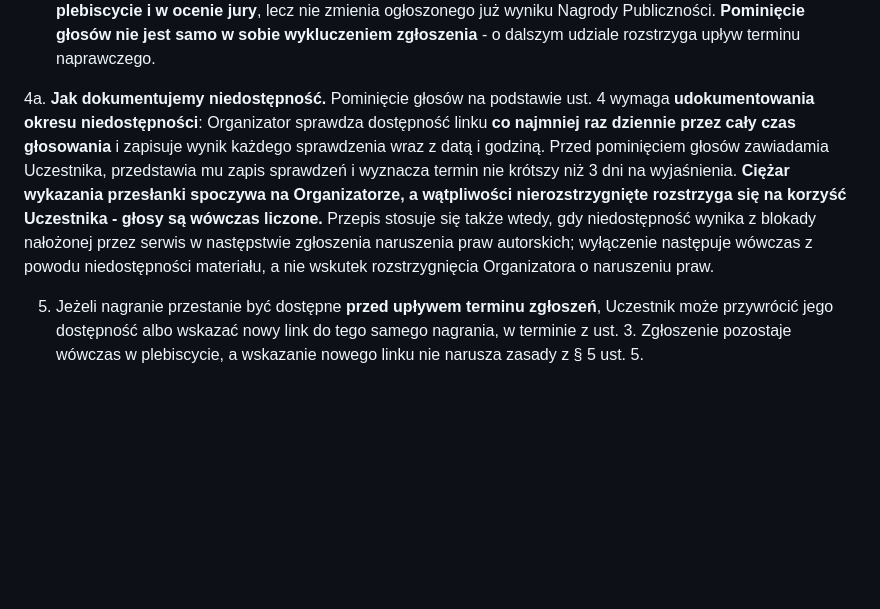
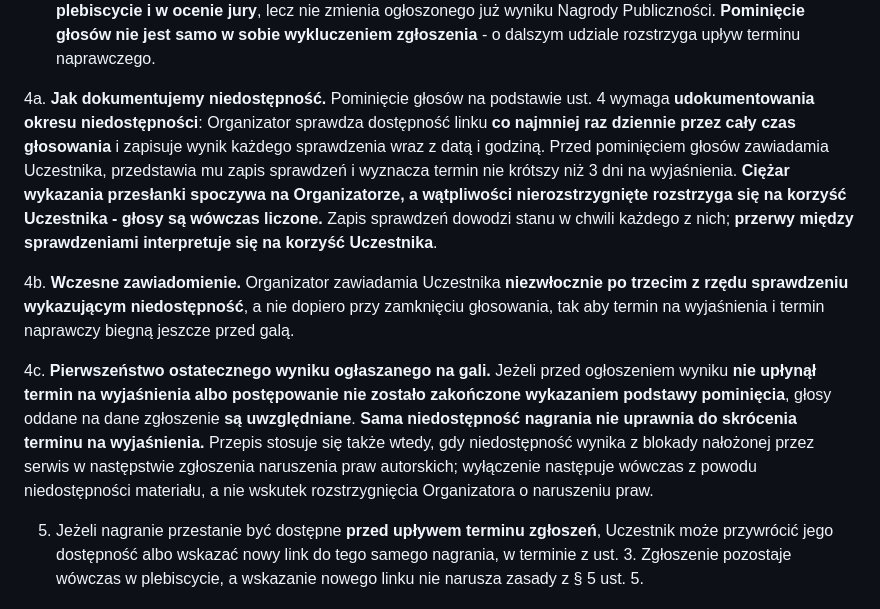
Before and after one commit to kolbinski/konstela, a Markdown page: regulamin-piosenki.md, the part around the change. Rendered like a GitHub page; blank space fills up the shorter version.

Commit message:
Pierwszenstwo wyniku ogloszonego na gali i wczesne zawiadomienie o niedostepnosci nagrania
Co-Authored-By: Claude Opus 5 <noreply@anthropic.com>
Claude-Session: https://claude.ai/code/session_01WR2JsPawQK6ge7oAFtsinp

```diff
--- a/regulamin-piosenki.md
+++ b/regulamin-piosenki.md
@@ -210,7 +210,11 @@ Plebiscyt na piosenkę jest odrębnym plebiscytem prowadzonym przez Organizatora
 
 4. **Nagranie pozostaje dostępne do zamknięcia głosowania publiczności** (§ 11 ust. 6c). Jeżeli przestanie być dostępne wcześniej, Organizator zawiadamia Uczestnika i wyznacza termin **nie krótszy niż 14 dni** na przywrócenie dostępu albo na wskazanie identycznego nagrania pod innym linkiem; dopiero bezskuteczny upływ tego terminu powoduje wyłączenie zgłoszenia z oceny z powodu niedostępności materiału. **Głosy oddane wcześniej pozostają ważne i są liczone**, a jeżeli zgłoszenie zostaje wyłączone - nie biorą udziału w ustaleniu nagrody publiczności. **Terminu naprawczego nie skraca się poniżej 14 dni.** O udziale w Nagrodzie Publiczności rozstrzyga natomiast **stan z chwili zamknięcia głosowania, połączony z progiem czasu niedostępności**: głosy oddane na zgłoszenie **nie są liczone do tej nagrody tylko wtedy, gdy nagranie pozostawało niedostępne nieprzerwanie dłużej niż 7 dni w czasie głosowania i nie zostało przywrócone do chwili jego zamknięcia**. **Krótka awaria serwisu nie odbiera głosów.** Wynik ogłaszany jest na gali bez odraczania, a późniejsze przywrócenie dostępu w biegnącym terminie naprawczym **zachowuje zgłoszenie w plebiscycie i w ocenie jury**, lecz nie zmienia ogłoszonego już wyniku Nagrody Publiczności. **Pominięcie głosów nie jest samo w sobie wykluczeniem zgłoszenia** - o dalszym udziale rozstrzyga upływ terminu naprawczego.
 
-4a. **Jak dokumentujemy niedostępność.** Pominięcie głosów na podstawie ust. 4 wymaga **udokumentowania okresu niedostępności**: Organizator sprawdza dostępność linku **co najmniej raz dziennie przez cały czas głosowania** i zapisuje wynik każdego sprawdzenia wraz z datą i godziną. Przed pominięciem głosów zawiadamia Uczestnika, przedstawia mu zapis sprawdzeń i wyznacza termin nie krótszy niż 3 dni na wyjaśnienia. **Ciężar wykazania przesłanki spoczywa na Organizatorze, a wątpliwości nierozstrzygnięte rozstrzyga się na korzyść Uczestnika - głosy są wówczas liczone.** Przepis stosuje się także wtedy, gdy niedostępność wynika z blokady nałożonej przez serwis w następstwie zgłoszenia naruszenia praw autorskich; wyłączenie następuje wówczas z powodu niedostępności materiału, a nie wskutek rozstrzygnięcia Organizatora o naruszeniu praw.
+4a. **Jak dokumentujemy niedostępność.** Pominięcie głosów na podstawie ust. 4 wymaga **udokumentowania okresu niedostępności**: Organizator sprawdza dostępność linku **co najmniej raz dziennie przez cały czas głosowania** i zapisuje wynik każdego sprawdzenia wraz z datą i godziną. Przed pominięciem głosów zawiadamia Uczestnika, przedstawia mu zapis sprawdzeń i wyznacza termin nie krótszy niż 3 dni na wyjaśnienia. **Ciężar wykazania przesłanki spoczywa na Organizatorze, a wątpliwości nierozstrzygnięte rozstrzyga się na korzyść Uczestnika - głosy są wówczas liczone.** Zapis sprawdzeń dowodzi stanu w chwili każdego z nich; **przerwy między sprawdzeniami interpretuje się na korzyść Uczestnika**.
+
+4b. **Wczesne zawiadomienie.** Organizator zawiadamia Uczestnika **niezwłocznie po trzecim z rzędu sprawdzeniu wykazującym niedostępność**, a nie dopiero przy zamknięciu głosowania, tak aby termin na wyjaśnienia i termin naprawczy biegną jeszcze przed galą.
+
+4c. **Pierwszeństwo ostatecznego wyniku ogłaszanego na gali.** Jeżeli przed ogłoszeniem wyniku **nie upłynął termin na wyjaśnienia albo postępowanie nie zostało zakończone wykazaniem podstawy pominięcia**, głosy oddane na dane zgłoszenie **są uwzględniane**. **Sama niedostępność nagrania nie uprawnia do skrócenia terminu na wyjaśnienia.** Przepis stosuje się także wtedy, gdy niedostępność wynika z blokady nałożonej przez serwis w następstwie zgłoszenia naruszenia praw autorskich; wyłączenie następuje wówczas z powodu niedostępności materiału, a nie wskutek rozstrzygnięcia Organizatora o naruszeniu praw.
 
 5. Jeżeli nagranie przestanie być dostępne **przed upływem terminu zgłoszeń**, Uczestnik może przywrócić jego dostępność albo wskazać nowy link do tego samego nagrania, w terminie z ust. 3. Zgłoszenie pozostaje wówczas w plebiscycie, a wskazanie nowego linku nie narusza zasady z § 5 ust. 5.
 
```
